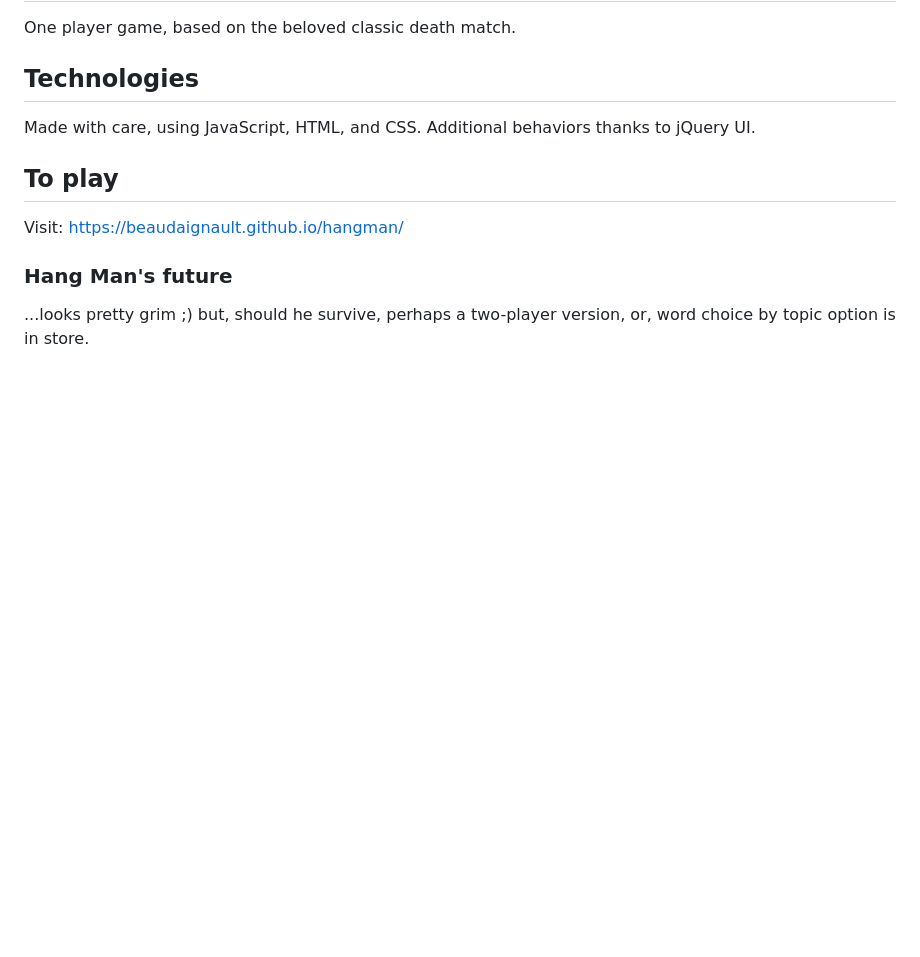
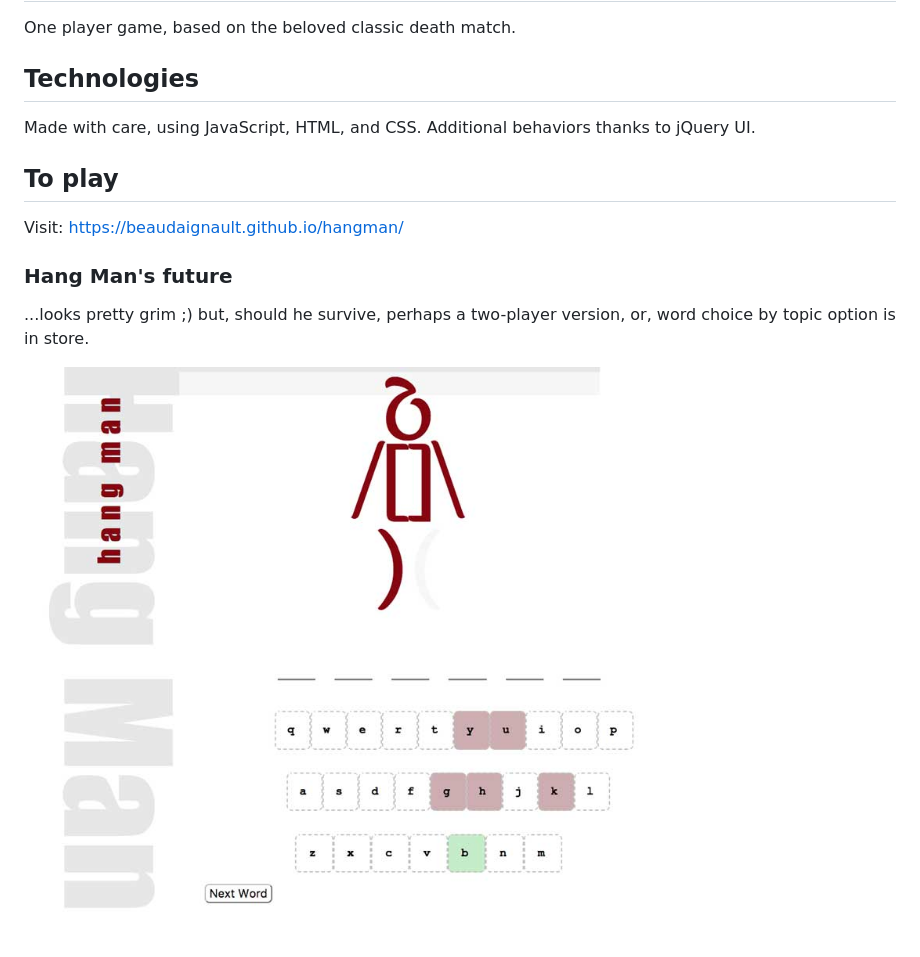
Before and after one commit to beaudaignault/hangman, a Markdown page: readme.md, the part around the change. GitHub-like rendering; pictures changed too: img/screenshot.jpg (added); blank space fills up the shorter version.

```diff
--- a/readme.md
+++ b/readme.md
@@ -9,3 +9,5 @@ Visit: <https://beaudaignault.github.io/hangman/>
 
 ### Hang Man's future
 ...looks pretty grim ;) but, should he survive, perhaps a two-player version, or, word choice by topic option is in store.
+
+![screen shot](img/screenshot.jpg)
```
Also changed, not shown: 3 other files.
